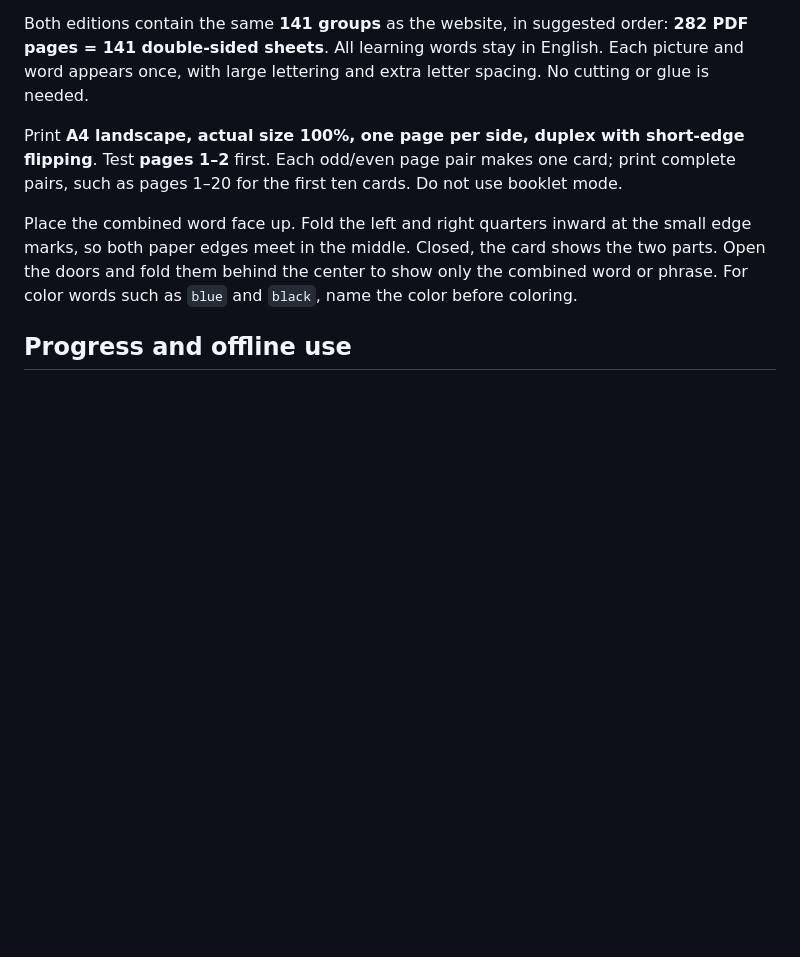
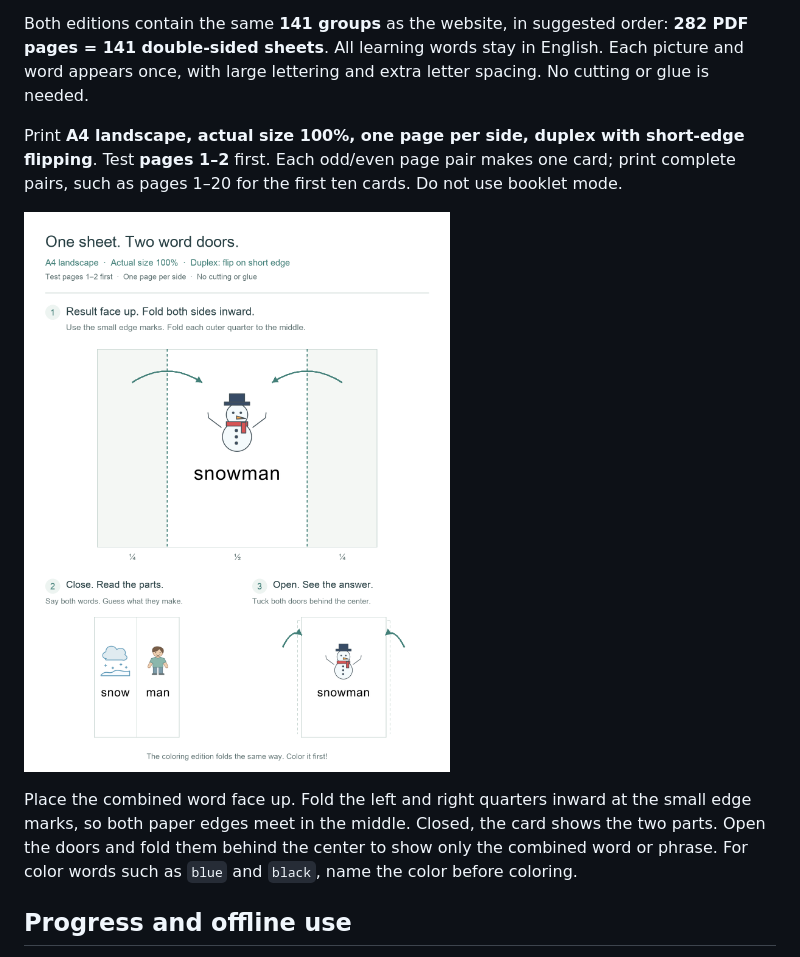
Before and after one commit to alpskyhere/word-together, a Markdown page: README.md, the part around the change. Rendered like a GitHub page; pictures changed too: assets/folding-guide-en.png (added); blank space fills up the shorter version.

Commit message:
Illustrate folding and play steps in both README languages

```diff
--- a/README.md
+++ b/README.md
@@ -47,6 +47,8 @@ Both editions contain the same **141 groups** as the website, in suggested order
 
 Print **A4 landscape, actual size 100%, one page per side, duplex with short-edge flipping**. Test **pages 1–2** first. Each odd/even page pair makes one card; print complete pairs, such as pages 1–20 for the first ten cards. Do not use booklet mode.
 
+![Folding guide: place the result face up and fold each outer quarter inward at the edge marks. Close to read snow and man; open and tuck the doors behind the center to reveal snowman.](assets/folding-guide-en.png)
+
 Place the combined word face up. Fold the left and right quarters inward at the small edge marks, so both paper edges meet in the middle. Closed, the card shows the two parts. Open the doors and fold them behind the center to show only the combined word or phrase. For color words such as `blue` and `black`, name the color before coloring.
 
 ## Progress and offline use
```
Also changed, not shown: README.zh-CN.md (+2 -0 lines), assets/folding-guide-zh.png (added), 1 other file.
